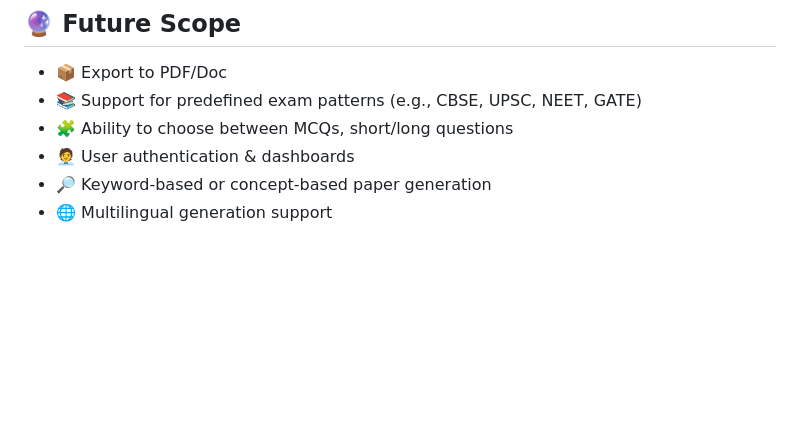
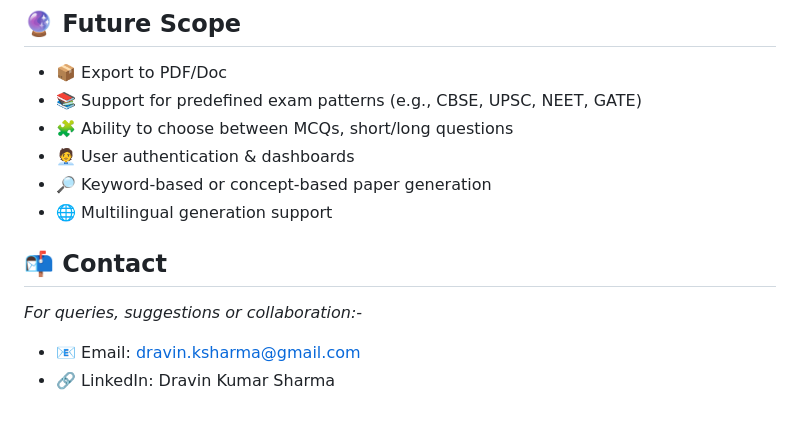
Before and after one commit to Str1nX03/Queska-AI, a Markdown page: README.md, the part around the change. Drawn GitHub-style; blank space fills up the shorter version.

```diff
--- a/README.md
+++ b/README.md
@@ -129,3 +129,8 @@ Queska AI can be used by:
 - 🧑‍💼 User authentication & dashboards
 - 🔎 Keyword-based or concept-based paper generation
 - 🌐 Multilingual generation support
+
+## 📬 Contact
+*For queries, suggestions or collaboration:-*
+- 📧 Email: dravin.ksharma@gmail.com
+- 🔗 LinkedIn: Dravin Kumar Sharma
```
